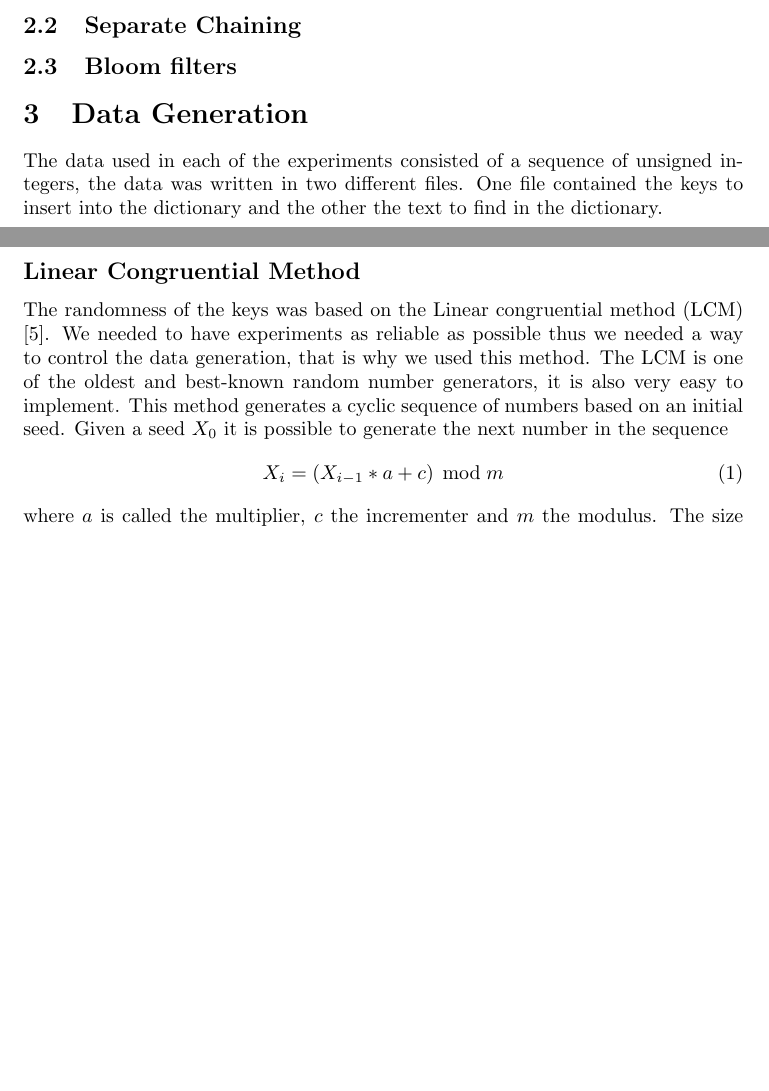
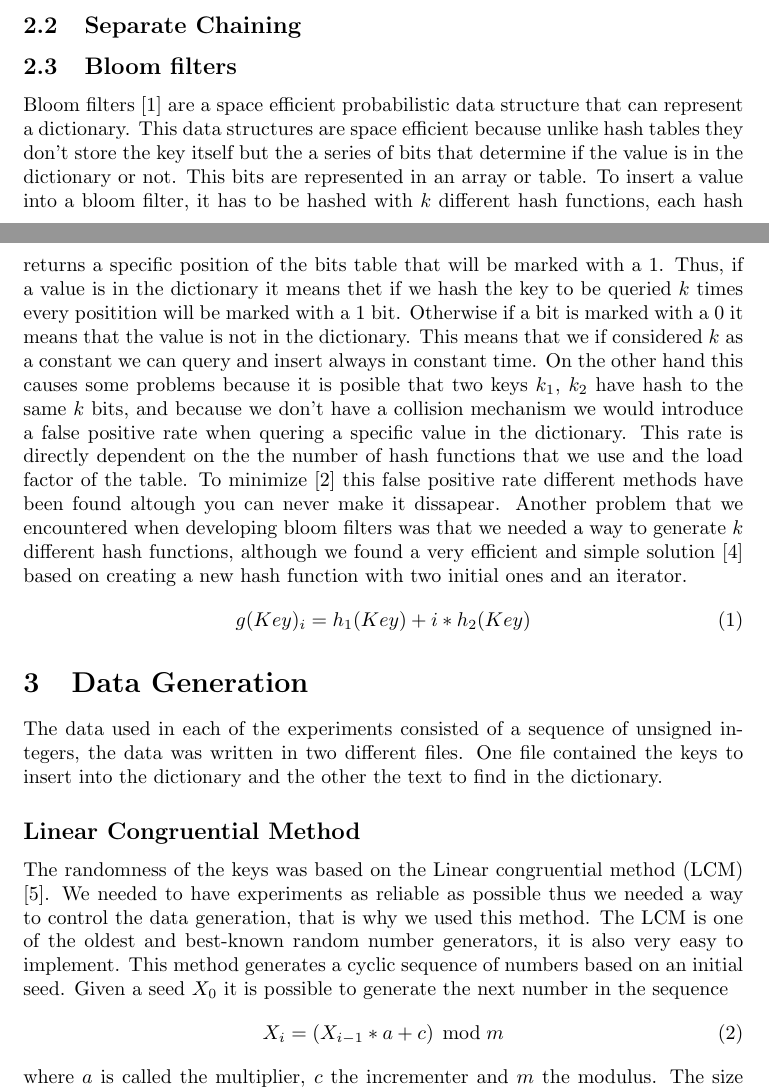
Before and after one commit to polmonroig/hashing_bloom_filters, a LaTeX paper (docs/documentation.tex): two parts of pages 2 and 3 of 6, joined at a grey line, cut so that both start at the same text, the shorter picture padded with empty space. Compiled offline with pdfLaTeX.

Commit message:
Add bloom filters description

```diff
--- a/docs/documentation.tex
+++ b/docs/documentation.tex
@@ -74,6 +74,19 @@ Open addressing is one of the two main methods of collision resolution in hash t
     \subsection{Separate Chaining}
 
     \subsection{Bloom filters}
+	Bloom filters \cite{ARTICLE:4} are a space efficient probabilistic data structure that can represent a dictionary. This data structures are space efficient because
+	unlike hash tables they don't store the key itself but the a series of bits that determine if the value is in the dictionary or not. This bits are represented in an array
+	or table. To insert a value into a bloom filter, it has to be hashed with $k$ different hash functions, each hash returns a specific position of the bits table that will be
+	marked with a $1$. Thus, if a value is in the dictionary it means thet if we hash the key to be queried $k$ times every positition will be marked with a $1$ bit. Otherwise
+	if a bit is marked with a $0$ it means that the value is not in the dictionary. This means that we if considered $k$ as a constant we can query and insert always in constant time.
+	On the other hand this causes some problems because it is posible that two keys $k_1$, $k_2$ have hash to the same $k$ bits, and because we don't have a collision mechanism we would introduce
+	a false positive rate when quering a specific value in the dictionary. This rate is directly dependent on the the number of hash functions that we use and the load factor of the table.
+	To minimize \cite{ARTICLE:1} this false positive rate different methods have been found altough you can never make it dissapear. Another problem that we encountered when developing bloom filters
+	was that we needed a way to generate $k$ different hash functions, although we found a very efficient and simple solution \cite{ARTICLE:3} based on creating a new hash function with two initial ones and
+	an iterator.
+	\begin{equation}
+	g(Key)_i = h_1(Key) + i * h_2(Key)
+	\end{equation}
 
     \section{Data Generation}
         The data used in each of the experiments consisted of a sequence of unsigned integers,
```
Also changed, not shown: docs/documentation.pdf.
